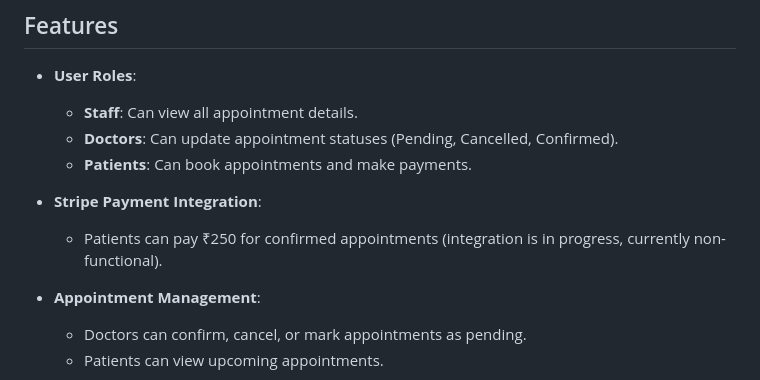
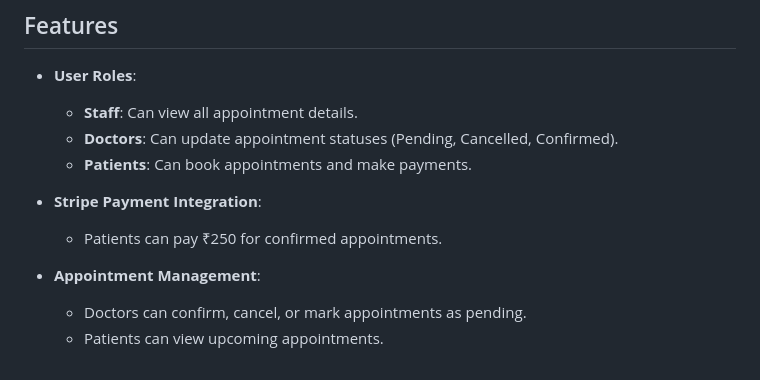
Before and after one commit to jeevapr20/hospital-website, a Markdown page: README.md, the part around the change. Rendered like a GitHub page.

```diff
--- a/README.md
+++ b/README.md
@@ -10,7 +10,7 @@ CarePoint is a hospital management platform designed to facilitate the managemen
   - **Patients**: Can book appointments and make payments.
 
 - **Stripe Payment Integration**:
-  - Patients can pay ₹250 for confirmed appointments (integration is in progress, currently non-functional).
+  - Patients can pay ₹250 for confirmed appointments.
 
 - **Appointment Management**:
   - Doctors can confirm, cancel, or mark appointments as pending.
```
